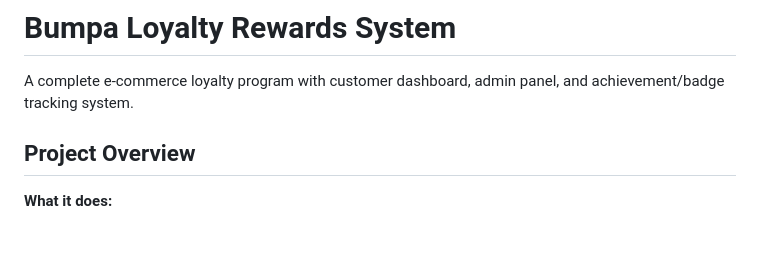
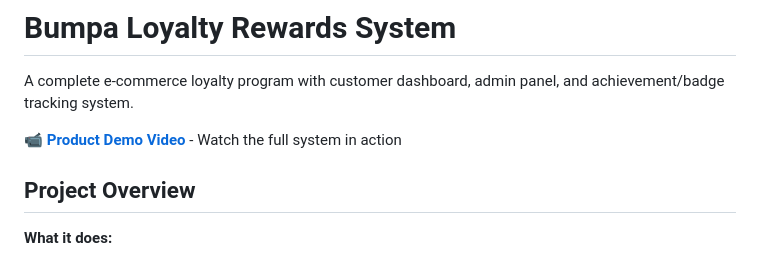
Before and after one commit to arinzehills/arinze-bumpa-task, a Markdown page: README.md, the part around the change. Drawn GitHub-style; blank space fills up the shorter version.

Commit message:
updated read me with loom demo link

```diff
--- a/README.md
+++ b/README.md
@@ -1,6 +1,8 @@
 # Bumpa Loyalty Rewards System
 
 A complete e-commerce loyalty program with customer dashboard, admin panel, and achievement/badge tracking system.
+
+**📹 [Product Demo Video](https://www.loom.com/share/f6caf1578f0d49aea11746e67a49ae26)** - Watch the full system in action
 
 ## Project Overview
 
```
